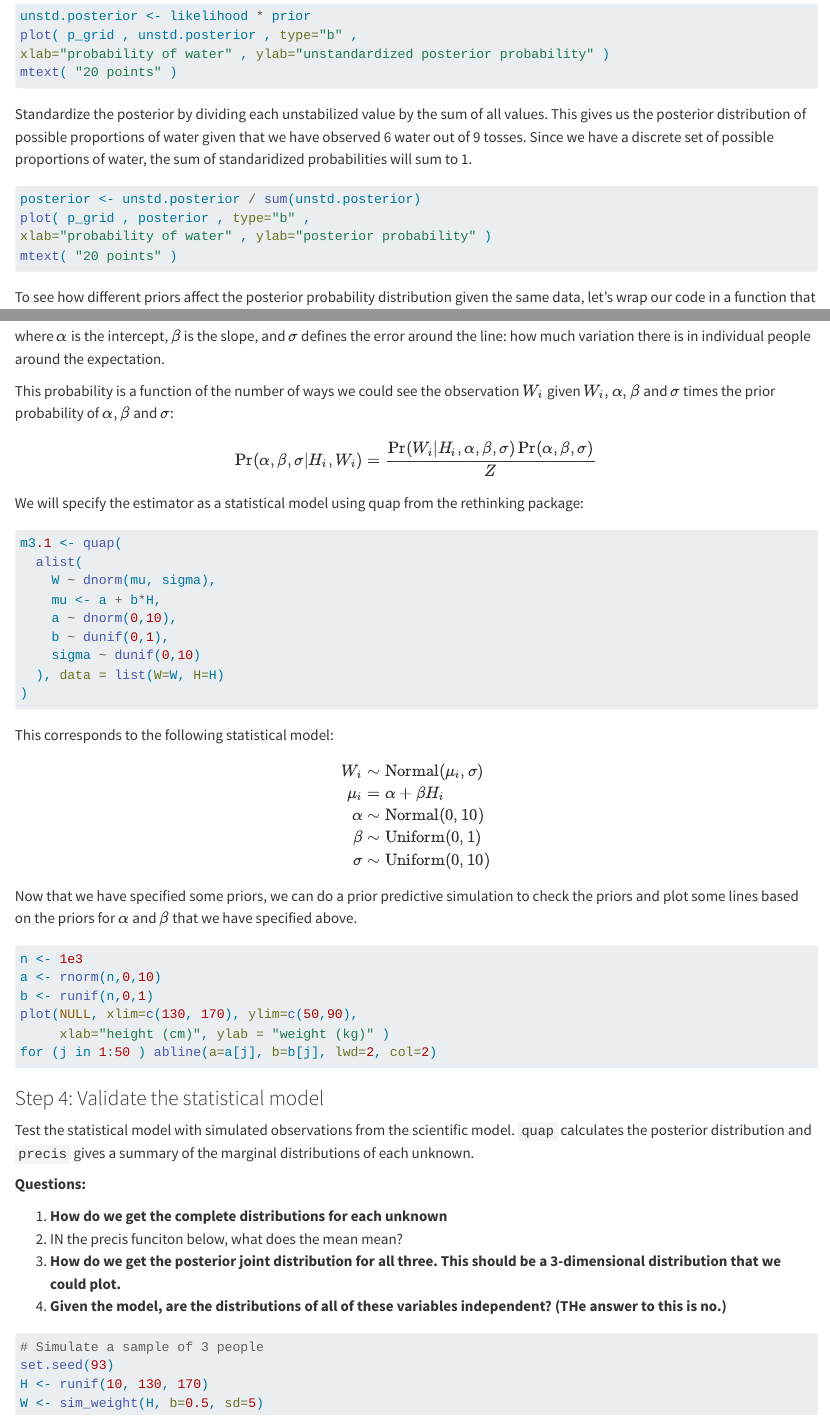
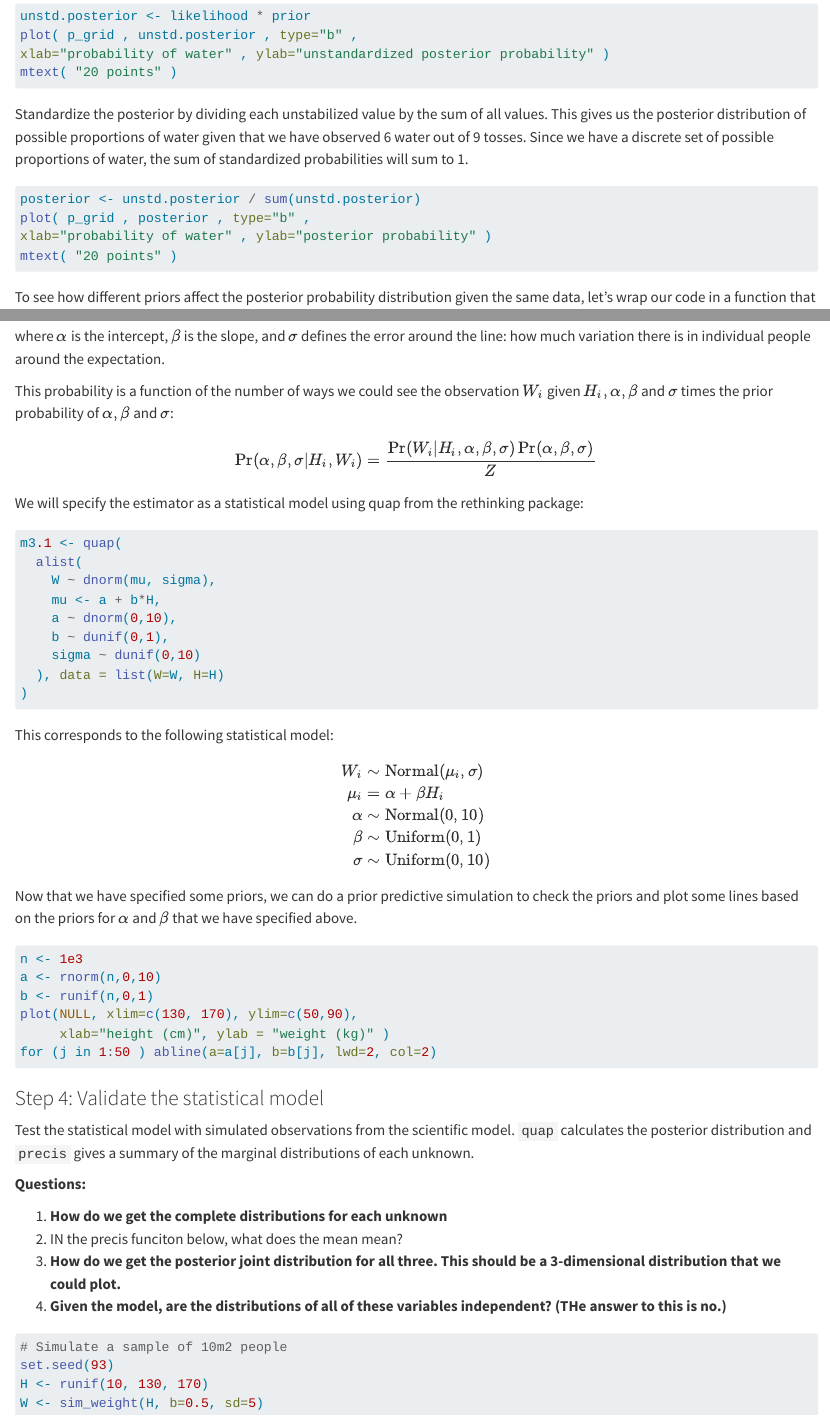
Before and after one commit to tjohnson250/statistical-rethinking, a Quarto document (StatisticalRethinking.qmd): the page in a window 1100 px wide, from 1400 px down, and a second part further down, joined at a grey line. Rendered offline with R 4.5, knitr and Pandoc in place of Quarto, with nearby package versions; the code chunks are not run, so their results and figures are left out.

Commit message:
Minor updates

````diff
--- a/StatisticalRethinking.qmd
+++ b/StatisticalRethinking.qmd
@@ -77,7 +77,7 @@ xlab="probability of water" , ylab="unstandardized posterior probability" )
 mtext( "20 points" )
 ```
 
-Standardize the posterior by dividing each unstabilized value by the sum of all values. This gives us the posterior distribution of possible proportions of water given that we have observed 6 water out of 9 tosses. Since we have a discrete set of possible proportions of water, the sum of standaridized probabilities will sum to 1.
+Standardize the posterior by dividing each unstabilized value by the sum of all values. This gives us the posterior distribution of possible proportions of water given that we have observed 6 water out of 9 tosses. Since we have a discrete set of possible proportions of water, the sum of standardized probabilities will sum to 1.
 
 ```{r}
 posterior <- unstd.posterior / sum(unstd.posterior)
@@ -327,7 +327,7 @@ $$
 
 where $\alpha$ is the intercept, $\beta$ is the slope, and $\sigma$ defines the error around the line: how much variation there is in individual people around the expectation.
 
-This probability is a function of the number of ways we could see the observation $W_i$ given $W_i, \alpha, \beta$ and $\sigma$ times the prior probability of $\alpha, \beta$ and $\sigma$:
+This probability is a function of the number of ways we could see the observation $W_i$ given $H_i, \alpha, \beta$ and $\sigma$ times the prior probability of $\alpha, \beta$ and $\sigma$:
 
 $$
 \text{Pr}(\alpha, \beta, \sigma | H_i, W_i) = \frac{\Pr(W_i | H_i, \alpha, \beta, \sigma) \Pr(\alpha, \beta, \sigma)}{Z}
@@ -382,7 +382,7 @@ Test the statistical model with simulated observations from the scientific model
 4.  **Given the model, are the distributions of all of these variables independent? (THe answer to this is no.)**
 
 ```{r}
-# Simulate a sample of 3 people
+# Simulate a sample of 10m2 people
 set.seed(93)
 H <- runif(10, 130, 170)
 W <- sim_weight(H, b=0.5, sd=5)
````
Also changed, not shown: 2 other files.
